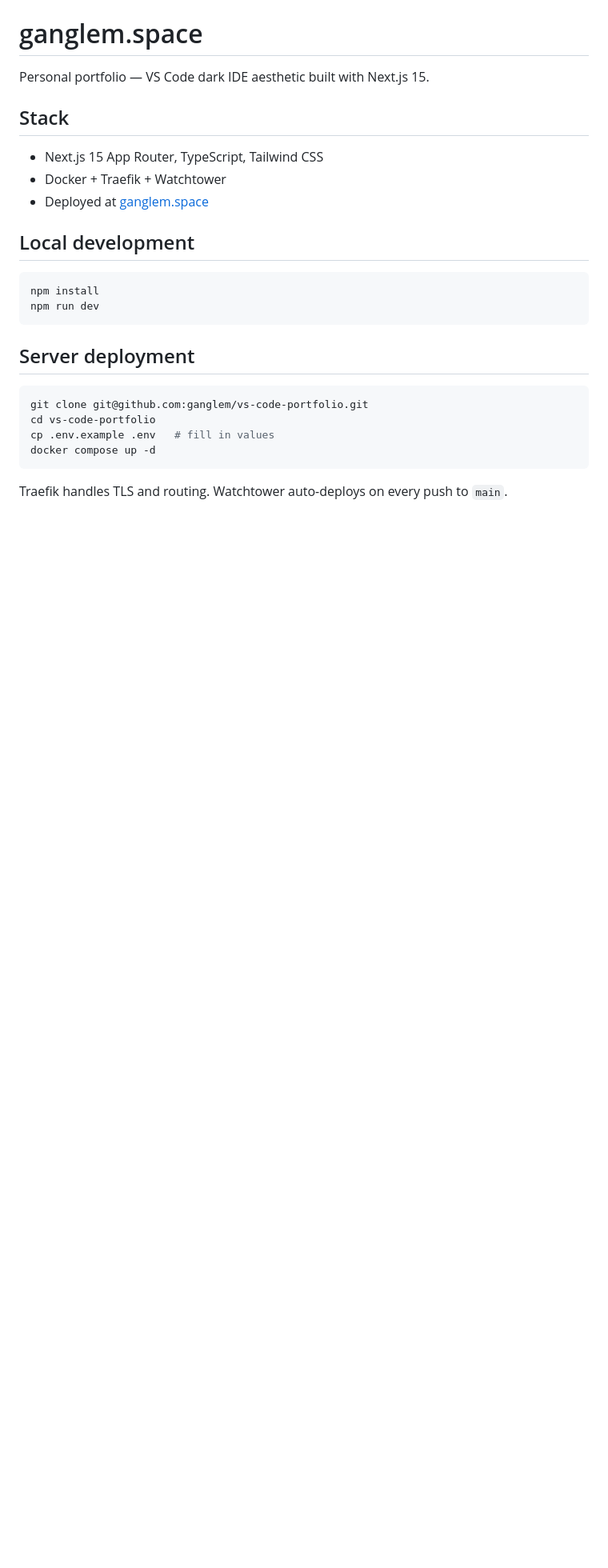
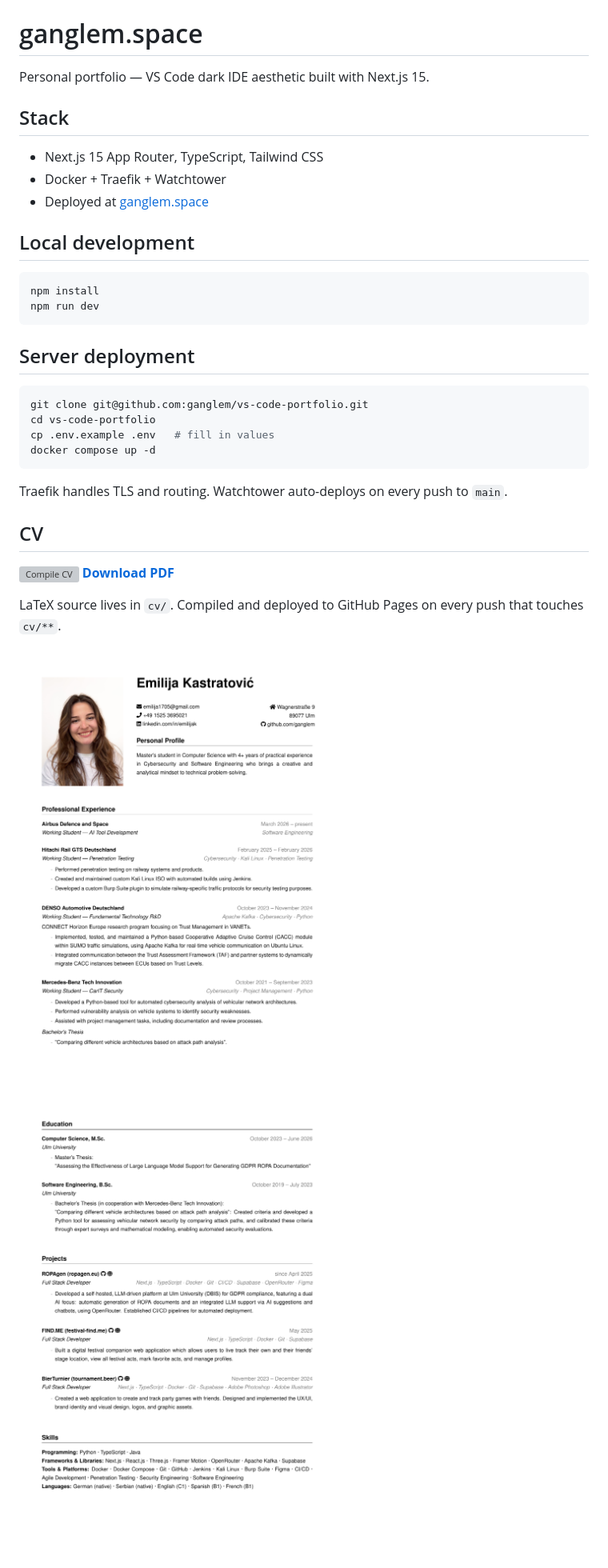
Before and after one commit to ganglem/vs-code-portfolio, a Markdown page: README.md, the part around the change. Shown at 80% size. GitHub-like rendering; pictures changed too: cv/preview/cv-1.png (added), cv/preview/cv-2.png (added); blank space fills up the shorter version; grey boxes are pictures that could not be loaded.

Commit message:
feat: add CV source to repo with separate compile pipeline
Moves LaTeX CV into cv/ subfolder. Adds GitHub Actions workflow to
compile and deploy PDF to GitHub Pages on cv/** changes only. Portfolio
deploy workflow now ignores cv/** to keep pipelines independent.

Co-Authored-By: Claude Sonnet 4.6 <noreply@anthropic.com>

````diff
--- a/README.md
+++ b/README.md
@@ -25,3 +25,12 @@ docker compose up -d
 ```
 
 Traefik handles TLS and routing. Watchtower auto-deploys on every push to `main`.
+
+## CV
+
+[![Compile CV](https://github.com/ganglem/vs-code-portfolio/actions/workflows/compile-cv.yml/badge.svg)](https://github.com/ganglem/vs-code-portfolio/actions/workflows/compile-cv.yml) [**Download PDF**](https://ganglem.github.io/vs-code-portfolio/CV_Emilija_Kastratovic.pdf)
+
+LaTeX source lives in `cv/`. Compiled and deployed to GitHub Pages on every push that touches `cv/**`.
+
+![CV Page 1](cv/preview/cv-1.png)
+![CV Page 2](cv/preview/cv-2.png)
````
Also changed, not shown: cv/picture.jpg (added), 12 other files.
